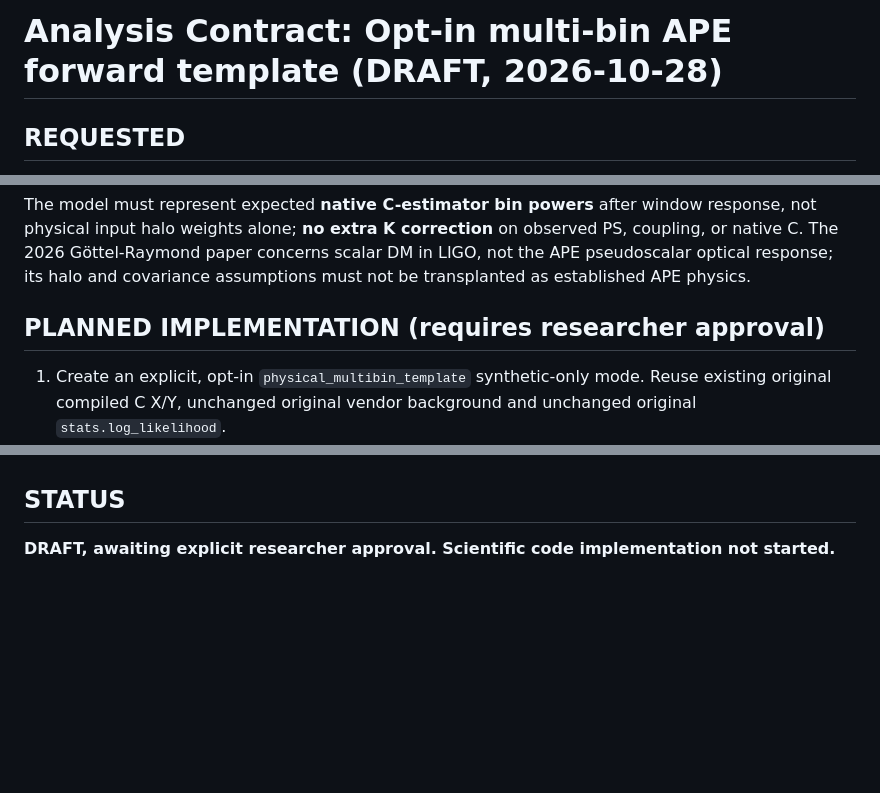
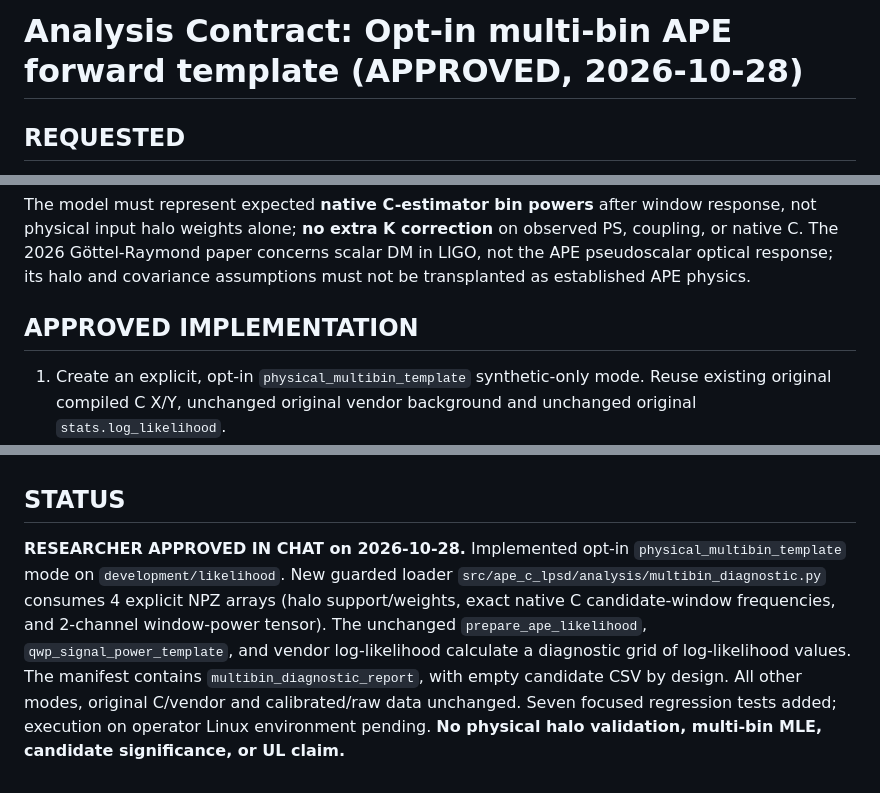
Before and after one commit to qazal-rokn/APE-analysis-code, a Markdown page: docs/ANALYSIS_CONTRACT_MULTIBIN_APE_20261028.md, 3 parts joined by grey strips. Rendered like a GitHub page; blank space fills up the shorter version.

Commit message:
Record approved opt-in multibin implementation and boundaries

```diff
--- a/docs/ANALYSIS_CONTRACT_MULTIBIN_APE_20261028.md
+++ b/docs/ANALYSIS_CONTRACT_MULTIBIN_APE_20261028.md
@@ -1,4 +1,4 @@
-# Analysis Contract: Opt-in multi-bin APE forward template (DRAFT, 2026-10-28)
+# Analysis Contract: Opt-in multi-bin APE forward template (APPROVED, 2026-10-28)
 
 ## REQUESTED
 Implement a physically justified multi-bin APE axion signal-power model in the existing unified synthetic-only C-LPSD -> original vendor likelihood pipeline, avoiding repetitive C normalization tests or extra ad hoc calibration factors.
@@ -13,7 +13,7 @@ Implement a physically justified multi-bin APE axion signal-power model in the e
 ## UNDERSTANDING
 The model must represent expected **native C-estimator bin powers** after window response, not physical input halo weights alone; **no extra K correction** on observed PS, coupling, or native C. The 2026 Göttel-Raymond paper concerns scalar DM in LIGO, not the APE pseudoscalar optical response; its halo and covariance assumptions must not be transplanted as established APE physics.
 
-## PLANNED IMPLEMENTATION (requires researcher approval)
+## APPROVED IMPLEMENTATION
 1. Create an explicit, opt-in `physical_multibin_template` synthetic-only mode. Reuse existing original compiled C X/Y, unchanged original vendor background and unchanged original `stats.log_likelihood`.
 2. Load **externally supplied and documented** intrinsic-field frequency support and nonnegative normalized weights (halo source and convention mandatory), and a precomputed C-window power matrix `W[q,j,k]` with unambiguous frequency grids/units; refuse mismatches. No default astrophysical halo, guessed per-bin signal powers, or silent re-normalization/interpolation.
 3. Generate PS `T[q,j]` only with the current `qwp_signal_power_template` and separately declared QWP inputs, `g_ref`, and X/Y fractions. Record full source paths, hashes, effective settings, and template PS; use `prepare_ape_likelihood`/original vendor log likelihood. Preserve the existing single-bin and finite-grid modes without behavior change.
@@ -49,4 +49,4 @@ Static contract/shape/unit tests and synthetic parity with archived Q=1e6 C and
 NOT AUTHORIZED; synthetic-only input checks remain mandatory.
 
 ## STATUS
-**DRAFT, awaiting explicit researcher approval. Scientific code implementation not started.**
+**RESEARCHER APPROVED IN CHAT on 2026-10-28.** Implemented opt-in `physical_multibin_template` mode on `development/likelihood`. New guarded loader `src/ape_c_lpsd/analysis/multibin_diagnostic.py` consumes 4 explicit NPZ arrays (halo support/weights, exact native C candidate-window frequencies, and 2-channel window-power tensor). The unchanged `prepare_ape_likelihood`, `qwp_signal_power_template`, and vendor log-likelihood calculate a diagnostic grid of log-likelihood values. The manifest contains `multibin_diagnostic_report`, with empty candidate CSV by design. All other modes, original C/vendor and calibrated/raw data unchanged. Seven focused regression tests added; execution on operator Linux environment pending. **No physical halo validation, multi-bin MLE, candidate significance, or UL claim.**
```
